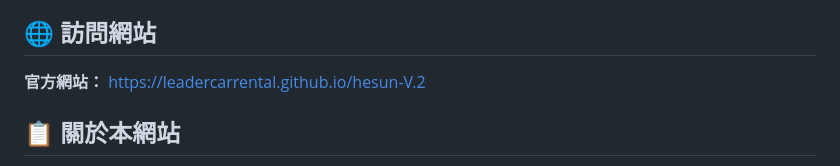
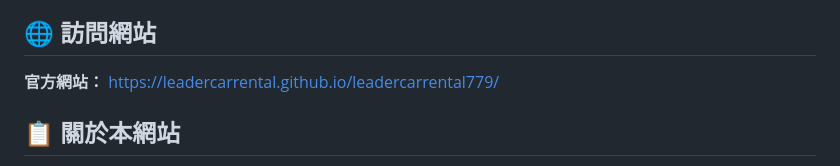
Before and after one commit to leadercarrental/hesun-V.2, a Markdown page: README.md, the part around the change. Drawn GitHub-style.

```diff
--- a/README.md
+++ b/README.md
@@ -7,7 +7,7 @@
 
 ## 🌐 訪問網站
 
-**官方網站：** https://leadercarrental.github.io/hesun-V.2
+**官方網站：** https://leadercarrental.github.io/leadercarrental779/
 
 ## 📋 關於本網站
 
```
